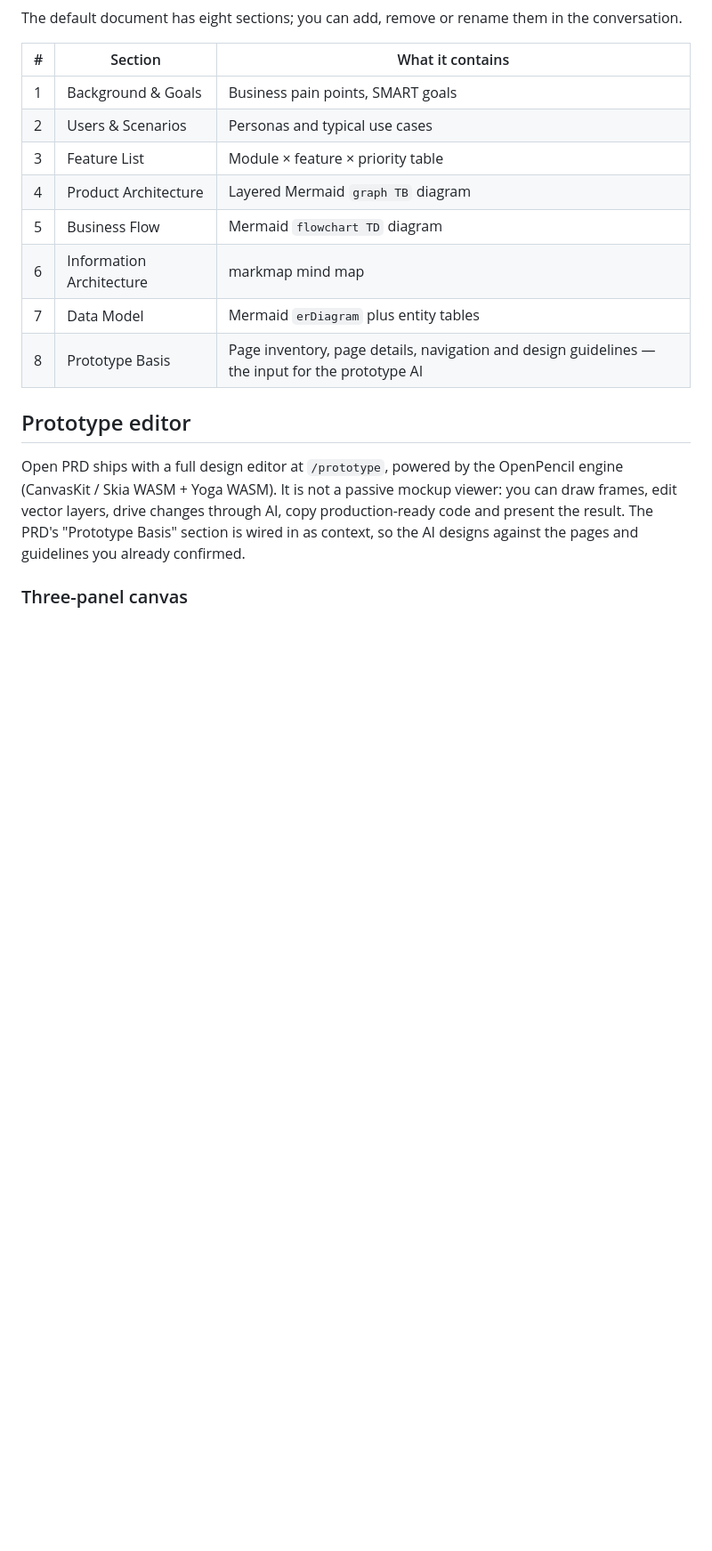
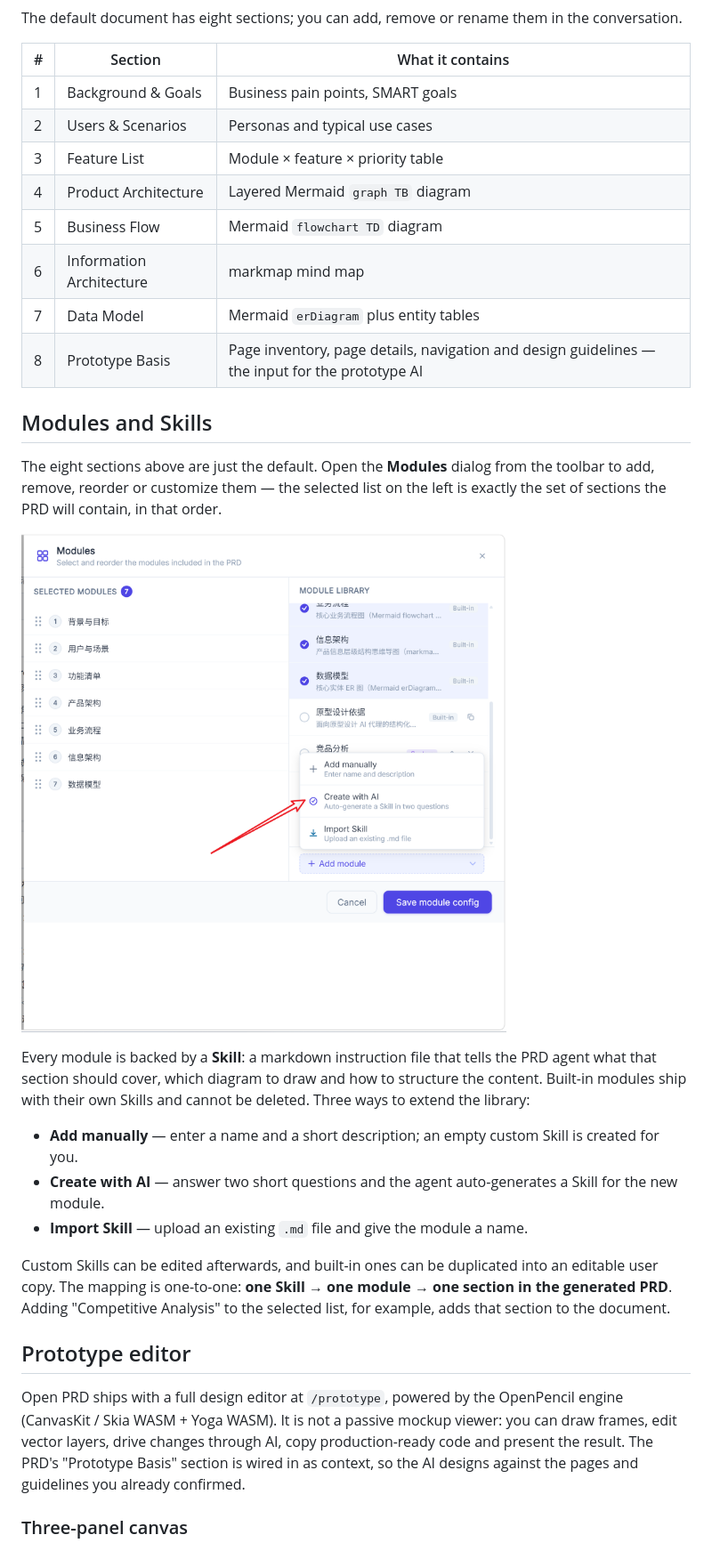
Before and after one commit to Tem-man/open-prd, a Markdown page: README.md, the part around one of its changes. Shown at 89% size. Rendered like a GitHub page; pictures changed too: screenshots/module-skills.png (added); blank space fills up the shorter version.

Commit message:
docs: document modular Skills in README

```diff
--- a/README.md
+++ b/README.md
@@ -113,6 +113,20 @@ The default document has eight sections; you can add, remove or rename them in t
 | 7 | Data Model | Mermaid `erDiagram` plus entity tables |
 | 8 | Prototype Basis | Page inventory, page details, navigation and design guidelines — the input for the prototype AI |
 
+## Modules and Skills
+
+The eight sections above are just the default. Open the **Modules** dialog from the toolbar to add, remove, reorder or customize them — the selected list on the left is exactly the set of sections the PRD will contain, in that order.
+
+![Module manager — add a module manually, with AI, or by importing a Skill](./screenshots/module-skills.png)
+
+Every module is backed by a **Skill**: a markdown instruction file that tells the PRD agent what that section should cover, which diagram to draw and how to structure the content. Built-in modules ship with their own Skills and cannot be deleted. Three ways to extend the library:
+
+- **Add manually** — enter a name and a short description; an empty custom Skill is created for you.
+- **Create with AI** — answer two short questions and the agent auto-generates a Skill for the new module.
+- **Import Skill** — upload an existing `.md` file and give the module a name.
+
+Custom Skills can be edited afterwards, and built-in ones can be duplicated into an editable user copy. The mapping is one-to-one: **one Skill → one module → one section in the generated PRD**. Adding "Competitive Analysis" to the selected list, for example, adds that section to the document.
+
 ## Prototype editor
 
 Open PRD ships with a full design editor at `/prototype`, powered by the OpenPencil engine (CanvasKit / Skia WASM + Yoga WASM). It is not a passive mockup viewer: you can draw frames, edit vector layers, drive changes through AI, copy production-ready code and present the result. The PRD's "Prototype Basis" section is wired in as context, so the AI designs against the pages and guidelines you already confirmed.
```
Also changed, not shown: other parts of README.md (+1 -1 lines), README.zh-CN.md (+15 -1 lines).
